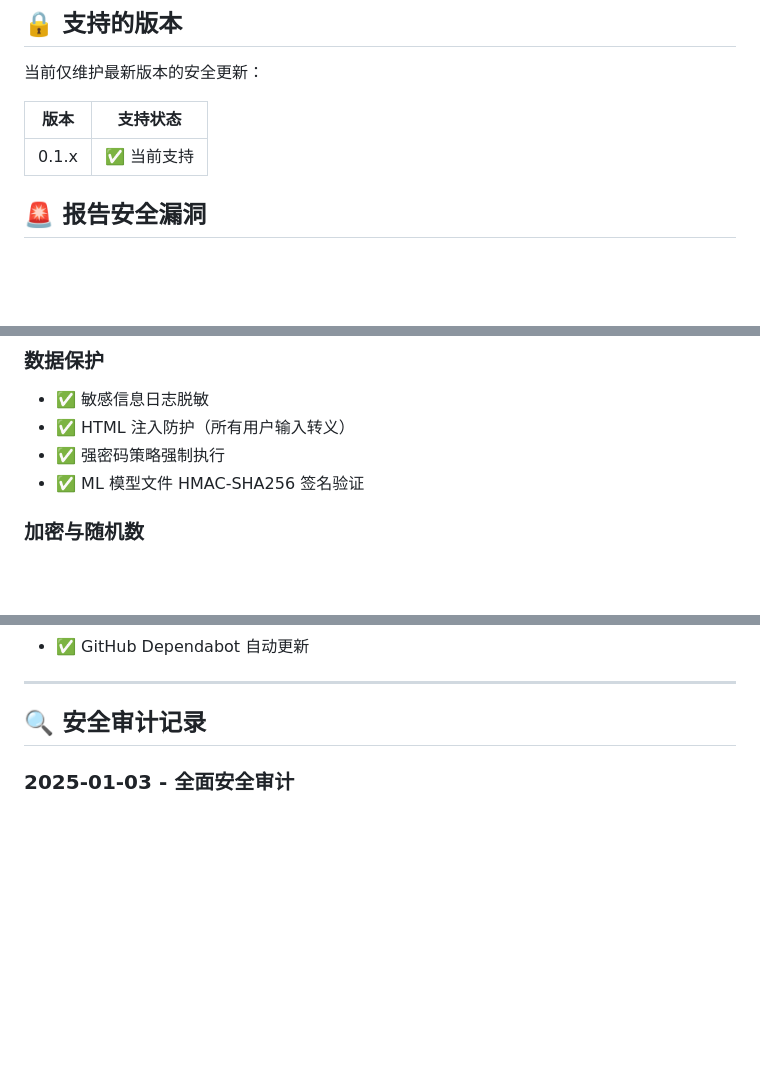
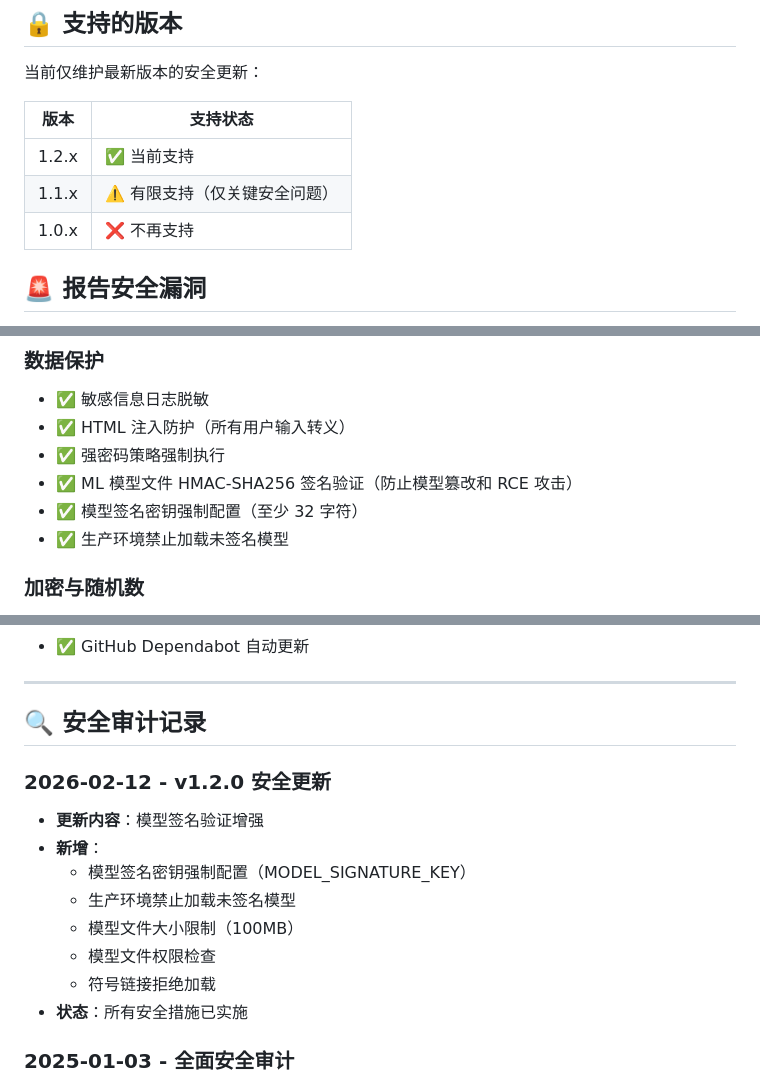
Before and after one commit to cnsunyour/tg-guard-bot, a Markdown page: SECURITY.md, 3 parts joined by grey strips. Rendered like a GitHub page; blank space fills up the shorter version.

Commit message:
docs: 更新 SECURITY.md 安全策略
更新内容：
- 更新支持的版本：1.2.x（当前支持）/ 1.1.x（有限支持）/ 1.0.x（不再支持）
- 新增 v1.2.0 安全更新记录：
  - 模型签名密钥强制配置
  - 生产环境禁止加载未签名模型
  - 模型文件大小限制（100MB）
  - 模型文件权限检查
  - 符号链接拒绝加载
- 增强数据保护说明：
  - 详细说明模型签名验证机制
  - 强调防止模型篡改和 RCE 攻击
- 更新审计时间：2026-02-12
- 更新下次审计时间：2026-05-12

```diff
--- a/SECURITY.md
+++ b/SECURITY.md
@@ -6,7 +6,9 @@
 
 | 版本 | 支持状态 |
 | --- | --- |
-| 0.1.x | ✅ 当前支持 |
+| 1.2.x | ✅ 当前支持 |
+| 1.1.x | ⚠️ 有限支持（仅关键安全问题） |
+| 1.0.x | ❌ 不再支持 |
 
 ## 🚨 报告安全漏洞
 
@@ -50,7 +52,9 @@
 - ✅ 敏感信息日志脱敏
 - ✅ HTML 注入防护（所有用户输入转义）
 - ✅ 强密码策略强制执行
-- ✅ ML 模型文件 HMAC-SHA256 签名验证
+- ✅ ML 模型文件 HMAC-SHA256 签名验证（防止模型篡改和 RCE 攻击）
+- ✅ 模型签名密钥强制配置（至少 32 字符）
+- ✅ 生产环境禁止加载未签名模型
 
 ### 加密与随机数
 - ✅ 使用 `secrets` 模块生成加密安全随机数
@@ -75,6 +79,16 @@
 ---
 
 ## 🔍 安全审计记录
+
+### 2026-02-12 - v1.2.0 安全更新
+- **更新内容**：模型签名验证增强
+- **新增**：
+  - 模型签名密钥强制配置（MODEL_SIGNATURE_KEY）
+  - 生产环境禁止加载未签名模型
+  - 模型文件大小限制（100MB）
+  - 模型文件权限检查
+  - 符号链接拒绝加载
+- **状态**：所有安全措施已实施
 
 ### 2025-01-03 - 全面安全审计
 - **工具**：Semgrep, Trivy, Bandit, Codex, Gemini
```
Also changed, not shown: other parts of SECURITY.md (+2 -2 lines).
